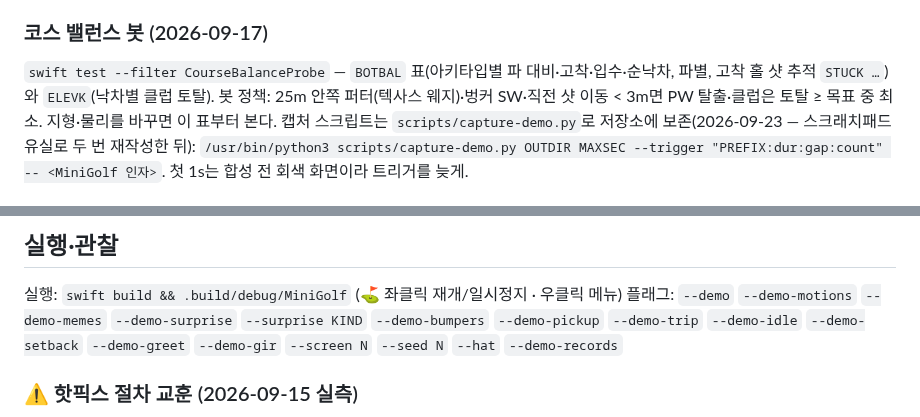
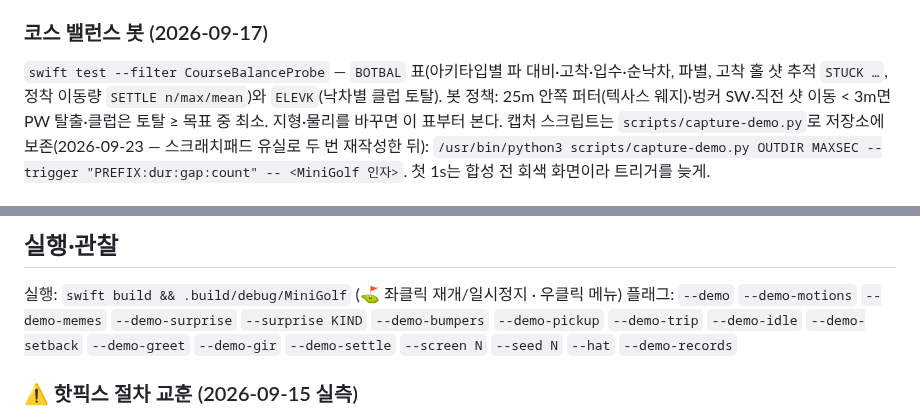
Before and after one commit to w0uldy0udaestar/mini-golf, a Markdown page: HANDOFF.md, 2 parts joined by grey strips. Drawn GitHub-style.

```diff
--- a/HANDOFF.md
+++ b/HANDOFF.md
@@ -110,7 +114,7 @@ minor 6·nit 5) 반영 후 main에 머지했다. 창 터널(데스크탑·epic)
 
 ### 코스 밸런스 봇 (2026-09-17)
 
-`swift test --filter CourseBalanceProbe` — `BOTBAL` 표(아키타입별 파 대비·고착·입수·순낙차, 파별, 고착 홀 샷 추적 `STUCK …`)와
+`swift test --filter CourseBalanceProbe` — `BOTBAL` 표(아키타입별 파 대비·고착·입수·순낙차, 파별, 고착 홀 샷 추적 `STUCK …`, 정착 이동량 `SETTLE n/max/mean`)와
 `ELEVK`(낙차별 클럽 토탈). 봇 정책: 25m 안쪽 퍼터(텍사스 웨지)·벙커 SW·직전 샷 이동 < 3m면 PW 탈출·클럽은 토탈 ≥ 목표 중 최소.
 지형·물리를 바꾸면 이 표부터 본다. 캡처 스크립트는 `scripts/capture-demo.py`로 저장소에 보존(2026-09-23 — 스크래치패드 유실로 두 번 재작성한 뒤):
 `/usr/bin/python3 scripts/capture-demo.py OUTDIR MAXSEC --trigger "PREFIX:dur:gap:count" -- <MiniGolf 인자>`. 첫 1s는 합성 전 회색 화면이라 트리거를 늦게.
@@ -208,7 +212,7 @@ main = 32ac3f1 머지 + fa013a8 HANDOFF, 작업 트리 클린, 원격 동기화
 
 실행: `swift build && .build/debug/MiniGolf` (⛳️ 좌클릭 재개/일시정지 · 우클릭 메뉴)
 플래그: `--demo` `--demo-motions` `--demo-memes` `--demo-surprise` `--surprise KIND` `--demo-bumpers` `--demo-pickup` `--demo-trip`
-`--demo-idle` `--demo-setback` `--demo-greet` `--demo-gir` `--screen N` `--seed N` `--hat` `--demo-records`
+`--demo-idle` `--demo-setback` `--demo-greet` `--demo-gir` `--demo-settle` `--screen N` `--seed N` `--hat` `--demo-records`
 
 ### ⚠️ 핫픽스 절차 교훈 (2026-09-15 실측)
 
```
Also changed, not shown: other parts of HANDOFF.md (+10 -6 lines).
